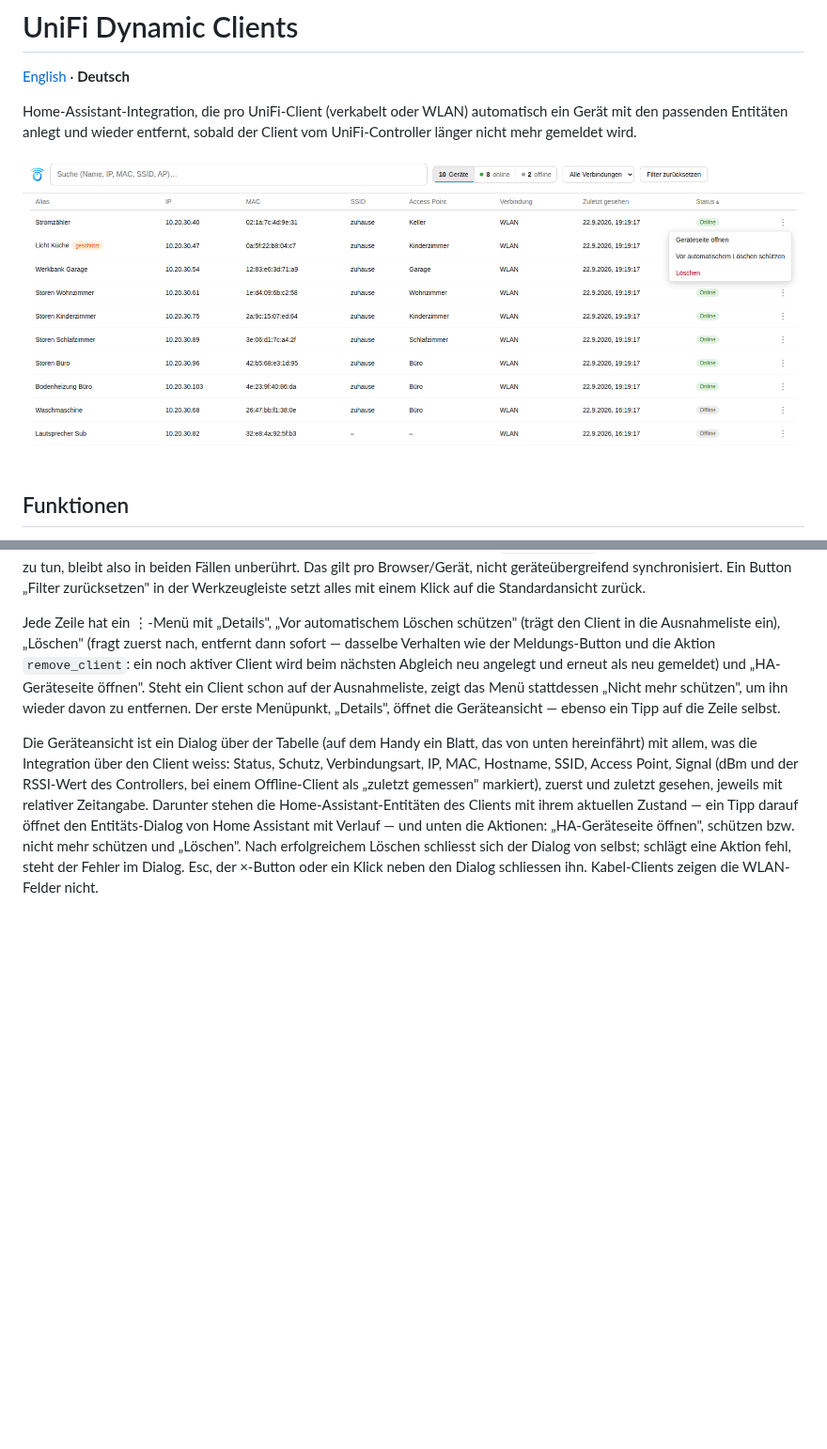
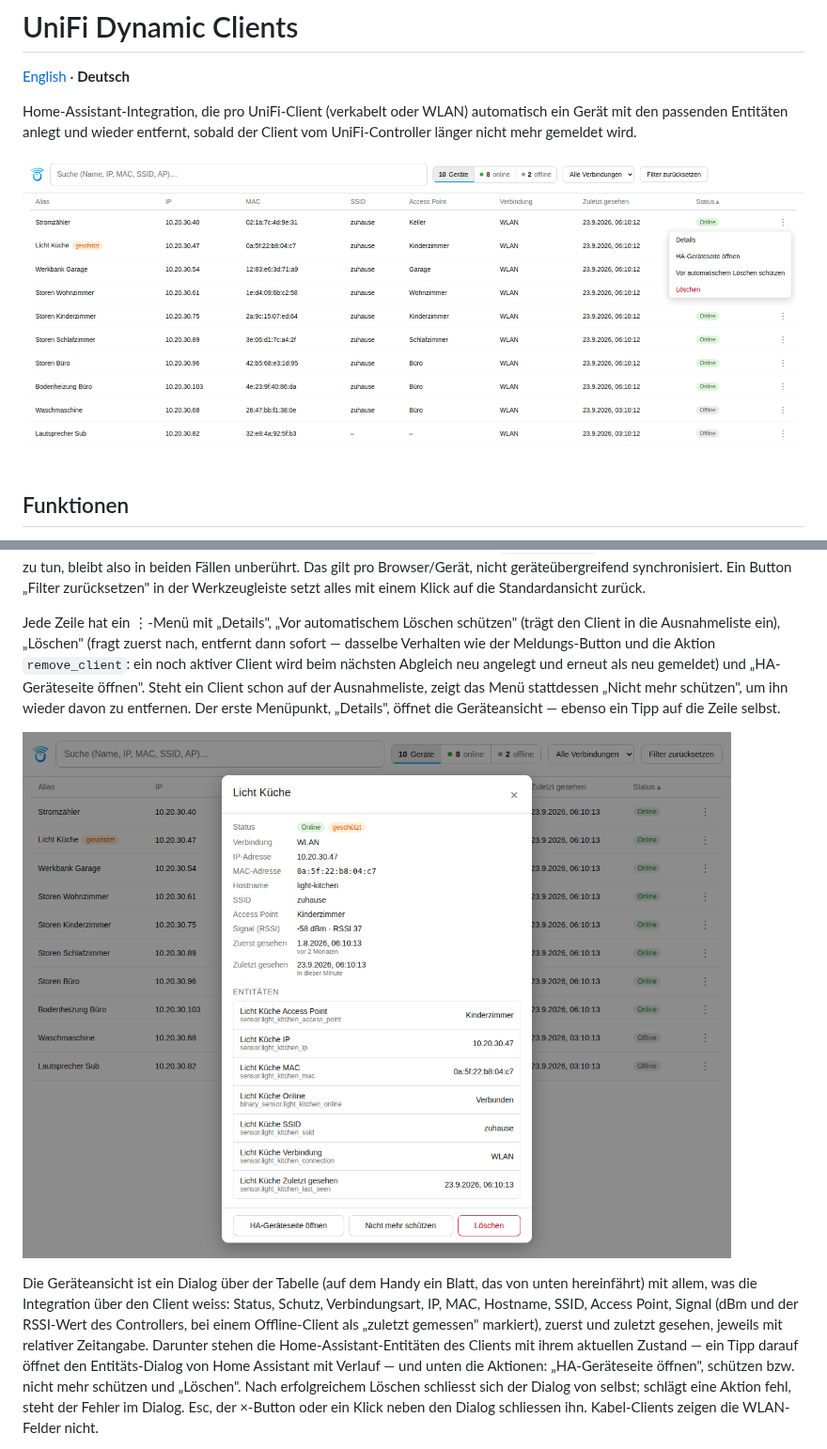
Before and after one commit to Diegofuego871/unifi_dynamic, a Markdown page: README.de.md, 2 parts joined by grey strips. Shown at 94% size. GitHub-like rendering; pictures changed too: docs/panel-device-view.png (added), docs/panel-screenshot.png; blank space fills up the shorter version.

Commit message:
docs: Screenshots mit neuem Menü und Geräteansicht
Co-Authored-By: Claude Opus 5.5 <noreply@anthropic.com>
Claude-Session: https://claude.ai/code/session_01R4WzDvQgfXjNqKYPLvb2xi

```diff
--- a/README.de.md
+++ b/README.de.md
@@ -192,6 +192,8 @@ Client schon auf der Ausnahmeliste, zeigt das Menü stattdessen „Nicht mehr
 schützen", um ihn wieder davon zu entfernen. Der erste Menüpunkt,
 „Details", öffnet die Geräteansicht — ebenso ein Tipp auf die Zeile selbst.
 
+![Geräteansicht eines Clients mit Angaben, Entitäten und Aktionen](docs/panel-device-view.png)
+
 Die Geräteansicht ist ein Dialog über der Tabelle (auf dem Handy ein Blatt,
 das von unten hereinfährt) mit allem, was die Integration über den Client
 weiss: Status, Schutz, Verbindungsart, IP, MAC, Hostname, SSID, Access
```
Also changed, not shown: README.md (+2 -0 lines), docs/panel-device-view-en.png (added), docs/panel-screenshot-en.png.
